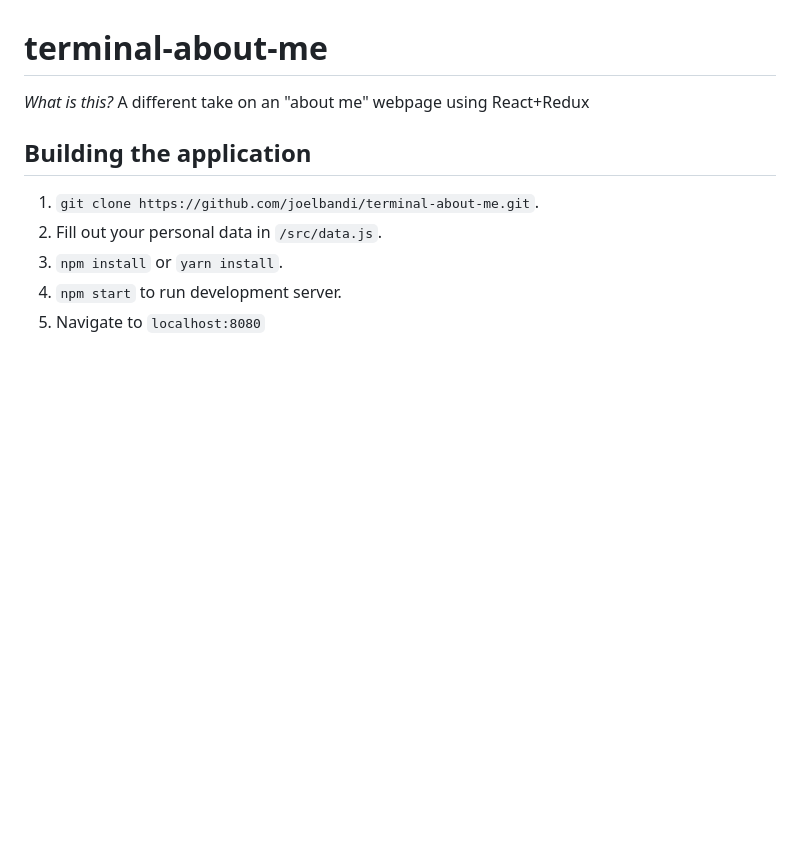
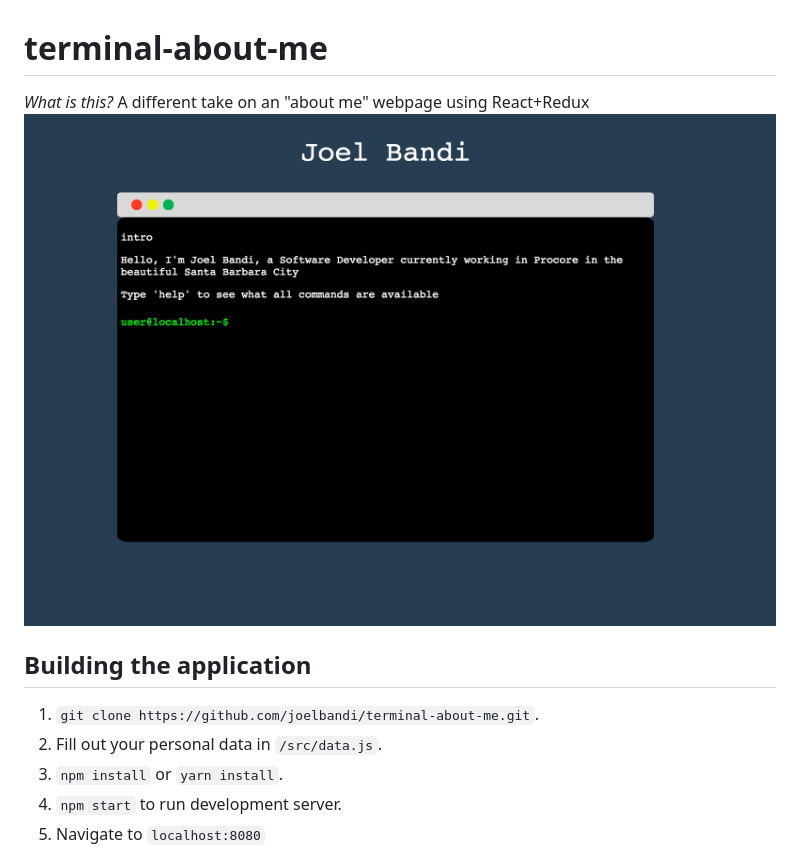
Before and after one commit to joelbandi/terminal-about-me, a Markdown page: README.md, the part around the change. Rendered like a GitHub page; pictures changed too: media.png (added); blank space fills up the shorter version.

Commit message:
added screen

```diff
--- a/README.md
+++ b/README.md
@@ -1,6 +1,6 @@
 # terminal-about-me
 *What is this?* A different take on an "about me" webpage using React+Redux
-
+![terminal](media.png)
 
 ## Building the application
 1. `git clone https://github.com/joelbandi/terminal-about-me.git`.
```
